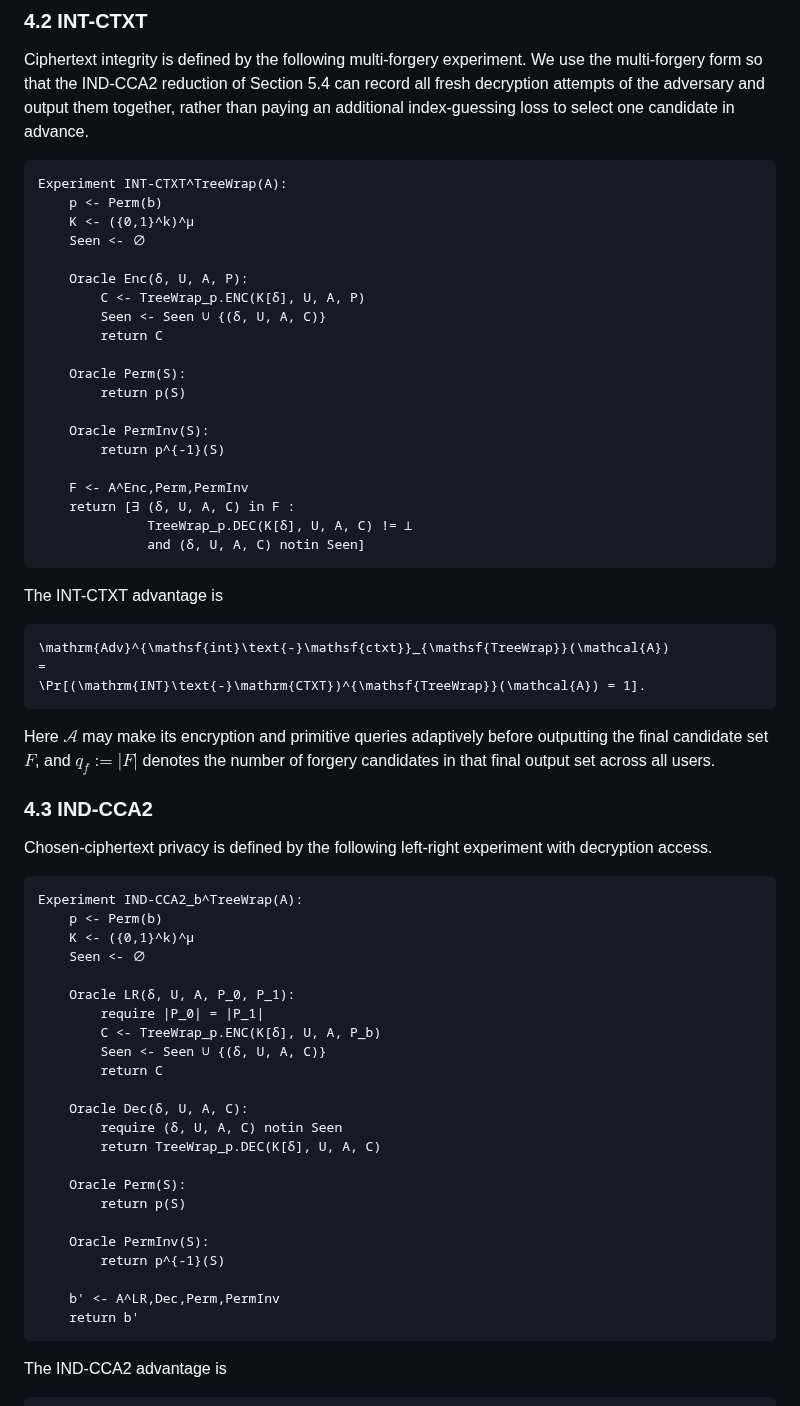
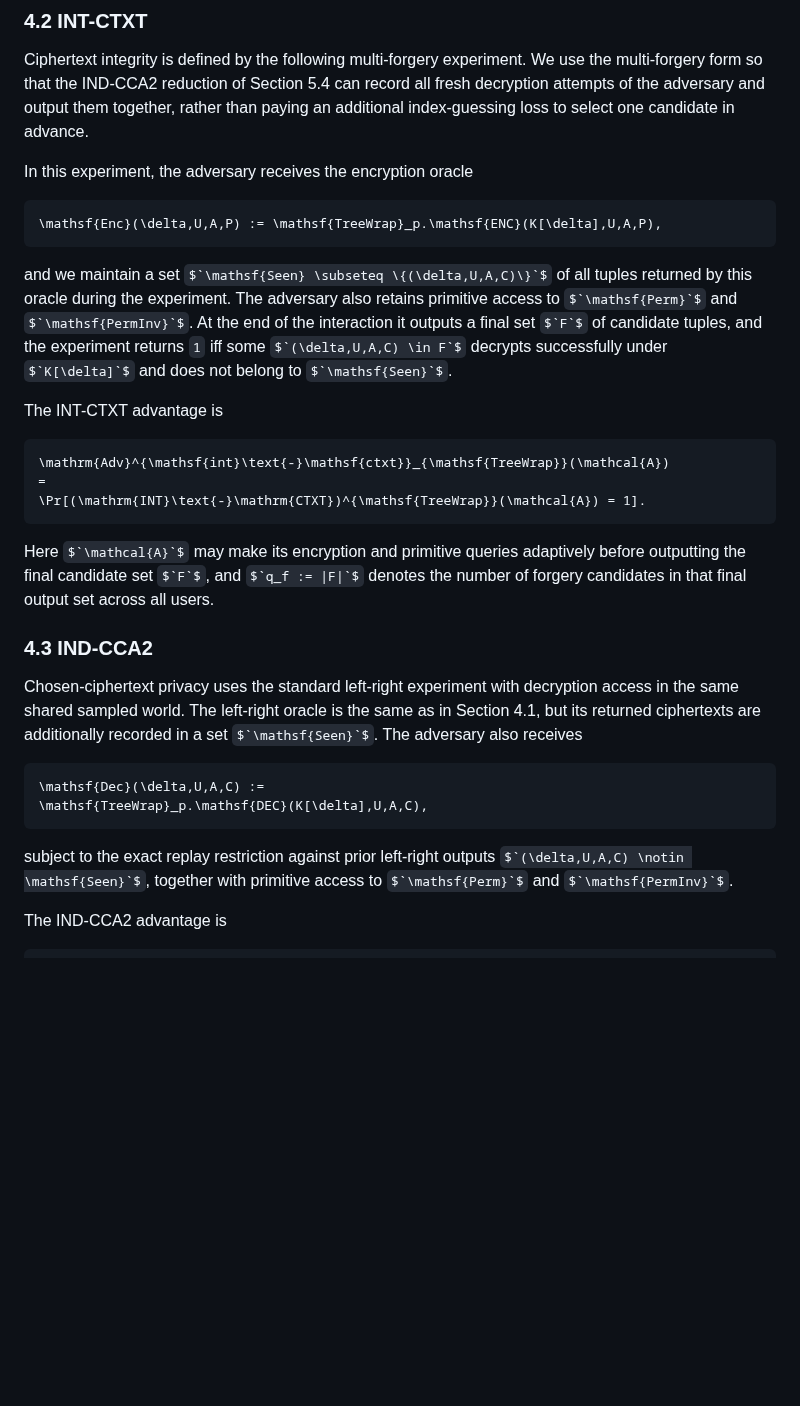
Before and after one commit to codahale/treewrap, a Markdown page: treewrap.md, the part around one of its changes. GitHub-like rendering; some formulas as TeX source; blank space fills up the shorter version.

Commit message:
Compress standard AEAD experiment statements
Replace the full IND-CPA, INT-CTXT, and IND-CCA2 pseudocode blocks with shared setup plus short experiment definitions that keep the TreeWrap-specific conditions explicit: primitive Perm/PermInv access, per-user nonce discipline, the multi-forgery final set F, Seen tracking, and the exact replay restriction against prior left-right outputs. Leave the CMT-4 experiment explicit.

````diff
--- a/treewrap.md
+++ b/treewrap.md
@@ -705,28 +698,20 @@ record all fresh decryption attempts of the adversary and output them together,
 rather than paying an additional index-guessing loss to select one candidate in
 advance.
 
-```text
-Experiment INT-CTXT^TreeWrap(A):
-    p <- Perm(b)
-    K <- ({0,1}^k)^μ
-    Seen <- ∅
-
-    Oracle Enc(δ, U, A, P):
-        C <- TreeWrap_p.ENC(K[δ], U, A, P)
-        Seen <- Seen ∪ {(δ, U, A, C)}
-        return C
-
-    Oracle Perm(S):
-        return p(S)
-
-    Oracle PermInv(S):
-        return p^{-1}(S)
-
-    F <- A^Enc,Perm,PermInv
-    return [∃ (δ, U, A, C) in F :
-              TreeWrap_p.DEC(K[δ], U, A, C) != ⊥
-              and (δ, U, A, C) notin Seen]
-```
+In this experiment, the adversary receives the encryption oracle
+
+```math
+\mathsf{Enc}(\delta,U,A,P) := \mathsf{TreeWrap}_p.\mathsf{ENC}(K[\delta],U,A,P),
+```
+
+and we maintain a set
+$`\mathsf{Seen} \subseteq \{(\delta,U,A,C)\}`$ of all tuples returned by this
+oracle during the experiment.
+The adversary also retains primitive access to $`\mathsf{Perm}`$ and
+$`\mathsf{PermInv}`$. At the end of the interaction it outputs a final set
+$`F`$ of candidate tuples, and the experiment returns `1` iff some
+$`(\delta,U,A,C) \in F`$ decrypts successfully under $`K[\delta]`$ and does not
+belong to $`\mathsf{Seen}`$.
 
 The INT-CTXT advantage is
 
@@ -742,34 +727,19 @@ number of forgery candidates in that final output set across all users.
 
 ### 4.3 IND-CCA2
 
-Chosen-ciphertext privacy is defined by the following left-right experiment
-with decryption access.
-
-```text
-Experiment IND-CCA2_b^TreeWrap(A):
-    p <- Perm(b)
-    K <- ({0,1}^k)^μ
-    Seen <- ∅
-
-    Oracle LR(δ, U, A, P_0, P_1):
-        require |P_0| = |P_1|
-        C <- TreeWrap_p.ENC(K[δ], U, A, P_b)
-        Seen <- Seen ∪ {(δ, U, A, C)}
-        return C
-
-    Oracle Dec(δ, U, A, C):
-        require (δ, U, A, C) notin Seen
-        return TreeWrap_p.DEC(K[δ], U, A, C)
-
-    Oracle Perm(S):
-        return p(S)
-
-    Oracle PermInv(S):
-        return p^{-1}(S)
-
-    b' <- A^LR,Dec,Perm,PermInv
-    return b'
-```
+Chosen-ciphertext privacy uses the standard left-right experiment with
+decryption access in the same shared sampled world. The left-right oracle is
+the same as in Section 4.1, but its returned ciphertexts are additionally
+recorded in a set $`\mathsf{Seen}`$. The adversary also receives
+
+```math
+\mathsf{Dec}(\delta,U,A,C) :=
+\mathsf{TreeWrap}_p.\mathsf{DEC}(K[\delta],U,A,C),
+```
+
+subject to the exact replay restriction against prior left-right outputs
+$`(\delta,U,A,C) \notin \mathsf{Seen}`$, together with primitive access to
+$`\mathsf{Perm}`$ and $`\mathsf{PermInv}`$.
 
 The IND-CCA2 advantage is
 
````
Also changed, not shown: other parts of treewrap.md (+14 -21 lines).
